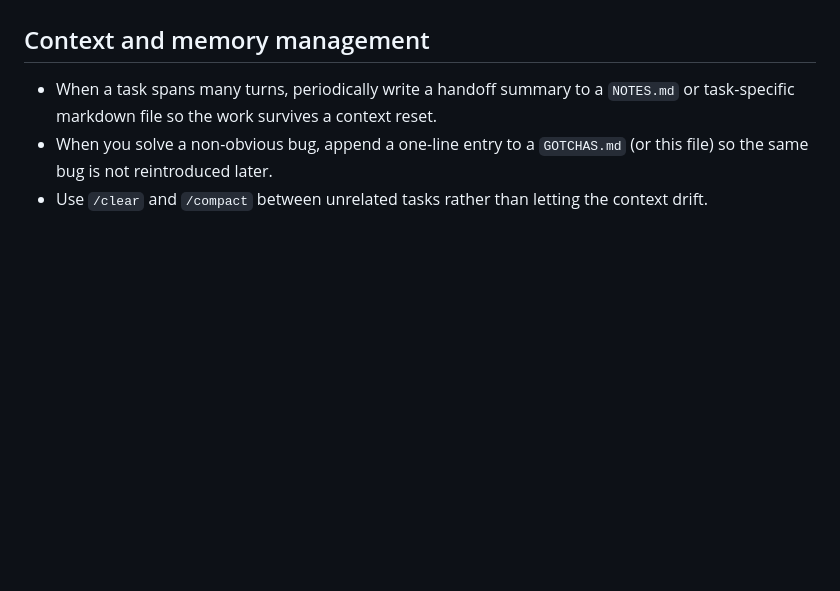
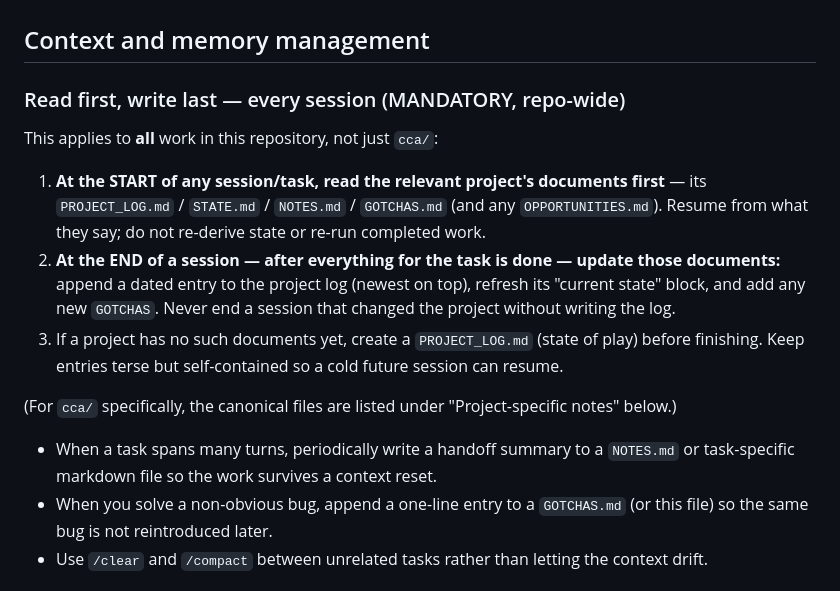
Before and after one commit to ThalionA/TomLearning, a Markdown page: CLAUDE.md, the part around the change. Rendered like a GitHub page; blank space fills up the shorter version.

```diff
--- a/CLAUDE.md
+++ b/CLAUDE.md
@@ -87,6 +87,21 @@ Default policy: **prefer text-based notebooks** (marimo, jupytext, quarto) over
 
 ## Context and memory management
 
+### Read first, write last — every session (MANDATORY, repo-wide)
+
+This applies to **all** work in this repository, not just `cca/`:
+
+1. **At the START of any session/task, read the relevant project's documents first** — its
+   `PROJECT_LOG.md` / `STATE.md` / `NOTES.md` / `GOTCHAS.md` (and any `OPPORTUNITIES.md`). Resume
+   from what they say; do not re-derive state or re-run completed work.
+2. **At the END of a session — after everything for the task is done — update those documents:**
+   append a dated entry to the project log (newest on top), refresh its "current state" block, and
+   add any new `GOTCHAS`. Never end a session that changed the project without writing the log.
+3. If a project has no such documents yet, create a `PROJECT_LOG.md` (state of play) before
+   finishing. Keep entries terse but self-contained so a cold future session can resume.
+
+(For `cca/` specifically, the canonical files are listed under "Project-specific notes" below.)
+
 - When a task spans many turns, periodically write a handoff summary to a `NOTES.md` or task-specific markdown file so the work survives a context reset.
 - When you solve a non-obvious bug, append a one-line entry to a `GOTCHAS.md` (or this file) so the same bug is not reintroduced later.
 - Use `/clear` and `/compact` between unrelated tasks rather than letting the context drift.
```
Also changed, not shown: cca/PROJECT_LOG.md (+14 -0 lines).
